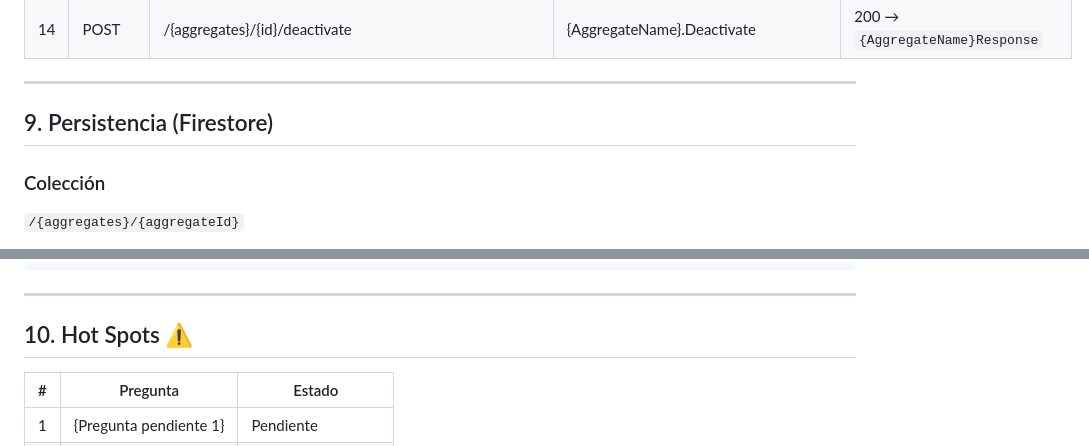
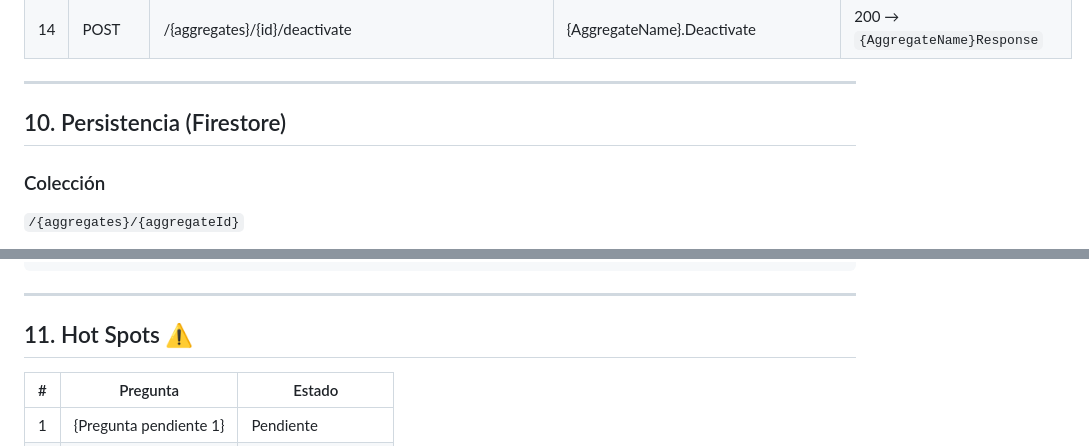
Before and after one commit to PedroHurtado/.net-core-webapi, a Markdown page: .plans/templates/domain_definition_template.md, 2 parts joined by grey strips. GitHub-like rendering.

Commit message:
docs:domain specification

```diff
--- a/.plans/templates/domain_definition_template.md
+++ b/.plans/templates/domain_definition_template.md
@@ -1149,7 +1184,7 @@ return {aggregate}Validator.ValidateOrThrow({aggregate});
 
 ---
 
-## 9. Persistencia (Firestore)
+## 10. Persistencia (Firestore)
 
 ### Colección
 
@@ -1222,7 +1257,7 @@ modelBuilder.Entity<{AggregateName}>(entity =>
 
 ---
 
-## 10. Hot Spots ⚠️
+## 11. Hot Spots ⚠️
 
 | # | Pregunta | Estado |
 |---|----------|--------|
```
Also changed, not shown: other parts of .plans/templates/domain_definition_template.md (+36 -1 lines).
